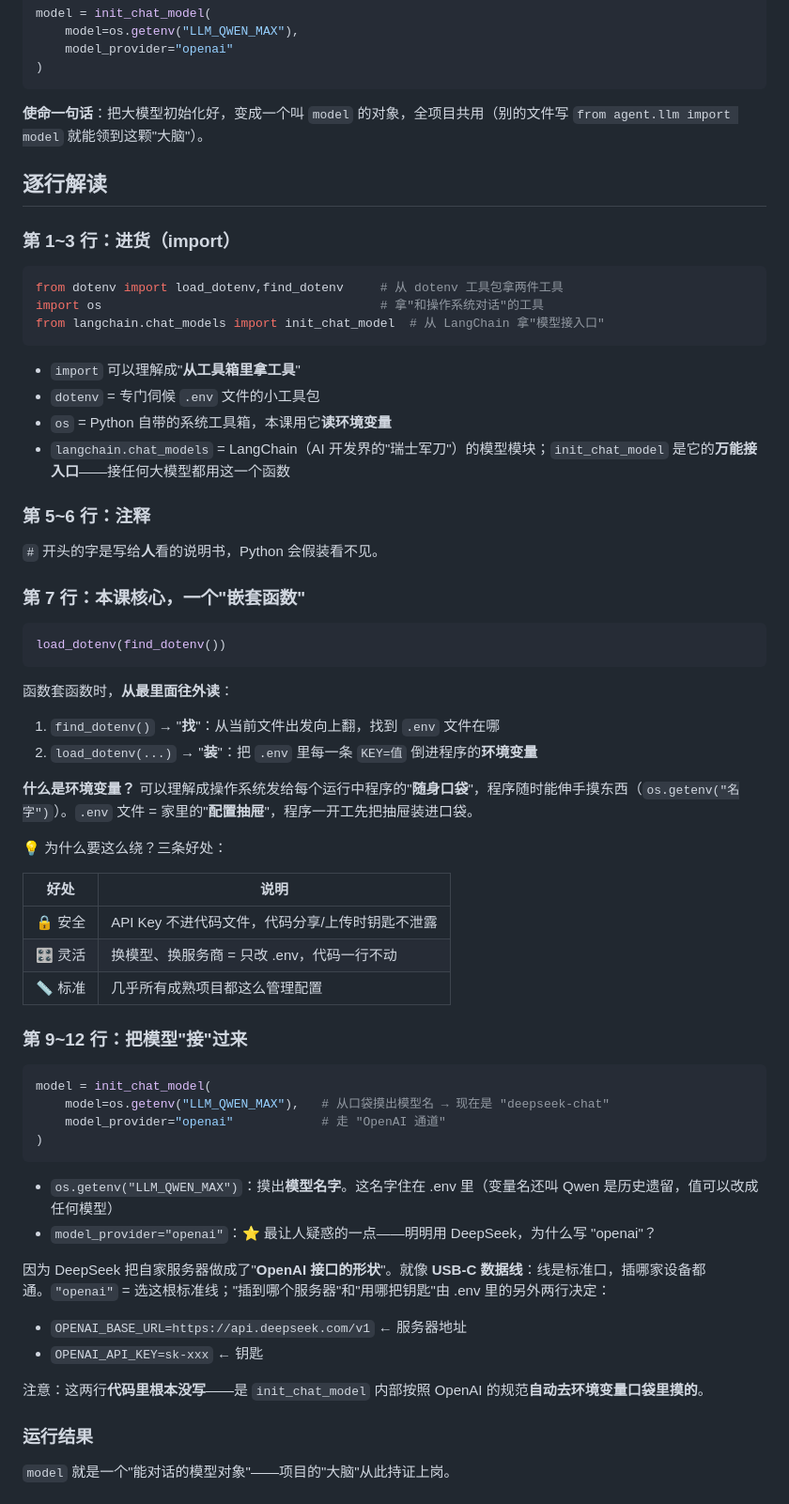
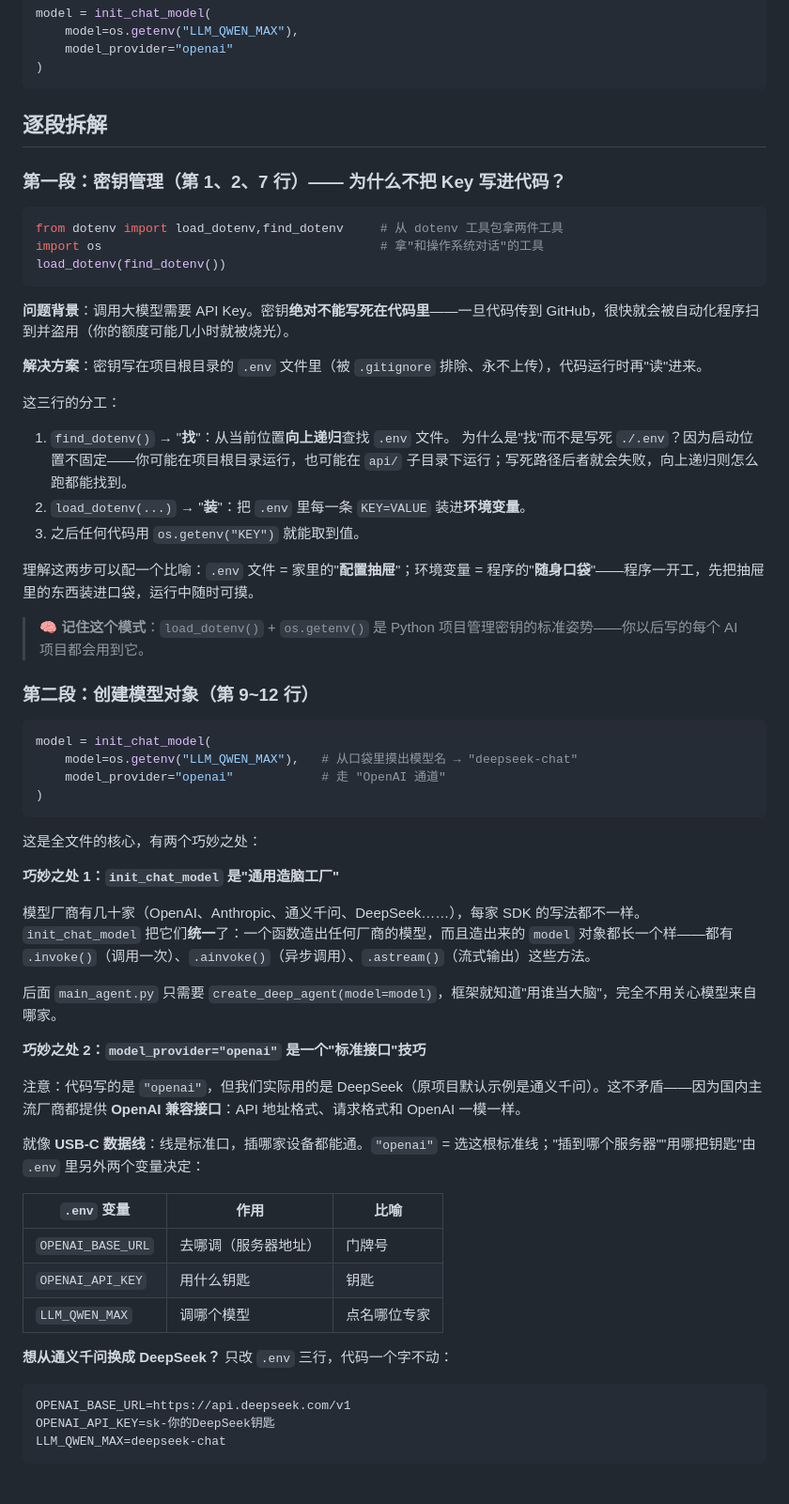
Before and after one commit to Justinjchen-Cornell/AI-Agent-Starter-Study, a Markdown page: docs/lessons/01-llm.md, the part around one of its changes. Shown at 94% size. GitHub-like rendering.

Commit message:
docs(lesson01): 综合两版解读——补充直觉开篇、密钥管理动机、import 即执行、推演式复述题

````diff
--- a/docs/lessons/01-llm.md
+++ b/docs/lessons/01-llm.md
@@ -22,67 +30,65 @@ model = init_chat_model(
 )
 ```
 
-**使命一句话**：把大模型初始化好，变成一个叫 `model` 的对象，全项目共用（别的文件写 `from agent.llm import model` 就能领到这颗"大脑"）。
+## 逐段拆解
 
-## 逐行解读
-
-### 第 1~3 行：进货（import）
+### 第一段：密钥管理（第 1、2、7 行）—— 为什么不把 Key 写进代码？
 
 ```python
 from dotenv import load_dotenv,find_dotenv     # 从 dotenv 工具包拿两件工具
 import os                                      # 拿"和操作系统对话"的工具
-from langchain.chat_models import init_chat_model  # 从 LangChain 拿"模型接入口"
-```
-
-- `import` 可以理解成"**从工具箱里拿工具**"
-- `dotenv` = 专门伺候 `.env` 文件的小工具包
-- `os` = Python 自带的系统工具箱，本课用它**读环境变量**
-- `langchain.chat_models` = LangChain（AI 开发界的"瑞士军刀"）的模型模块；`init_chat_model` 是它的**万能接入口**——接任何大模型都用这一个函数
-
-### 第 5~6 行：注释
-
-`#` 开头的字是写给**人**看的说明书，Python 会假装看不见。
-
-### 第 7 行：本课核心，一个"嵌套函数"
-
-```python
 load_dotenv(find_dotenv())
 ```
 
-函数套函数时，**从最里面往外读**：
+**问题背景**：调用大模型需要 API Key。密钥**绝对不能写死在代码里**——一旦代码传到 GitHub，很快就会被自动化程序扫到并盗用（你的额度可能几小时就被烧光）。
 
-1. `find_dotenv()` → "**找**"：从当前文件出发向上翻，找到 `.env` 文件在哪
-2. `load_dotenv(...)` → "**装**"：把 `.env` 里每一条 `KEY=值` 倒进程序的**环境变量**
+**解决方案**：密钥写在项目根目录的 `.env` 文件里（被 `.gitignore` 排除、永不上传），代码运行时再"读"进来。
 
-**什么是环境变量？** 可以理解成操作系统发给每个运行中程序的"**随身口袋**"，程序随时能伸手摸东西（`os.getenv("名字")`）。`.env` 文件 = 家里的"**配置抽屉**"，程序一开工先把抽屉装进口袋。
+这三行的分工：
 
-💡 为什么要这么绕？三条好处：
+1. `find_dotenv()` → "**找**"：从当前位置**向上递归**查找 `.env` 文件。
+   为什么是"找"而不是写死 `./.env`？因为启动位置不固定——你可能在项目根目录运行，也可能在 `api/` 子目录下运行；写死路径后者就会失败，向上递归则怎么跑都能找到。
+2. `load_dotenv(...)` → "**装**"：把 `.env` 里每一条 `KEY=VALUE` 装进**环境变量**。
+3. 之后任何代码用 `os.getenv("KEY")` 就能取到值。
 
-| 好处 | 说明 |
-|------|------|
-| 🔒 安全 | API Key 不进代码文件，代码分享/上传时钥匙不泄露 |
-| 🎛 灵活 | 换模型、换服务商 = 只改 .env，代码一行不动 |
-| 📏 标准 | 几乎所有成熟项目都这么管理配置 |
+理解这两步可以配一个比喻：`.env` 文件 = 家里的"**配置抽屉**"；环境变量 = 程序的"**随身口袋**"——程序一开工，先把抽屉里的东西装进口袋，运行中随时可摸。
 
-### 第 9~12 行：把模型"接"过来
+> 🧠 **记住这个模式**：`load_dotenv()` + `os.getenv()` 是 Python 项目管理密钥的标准姿势——你以后写的每个 AI 项目都会用到它。
+
+### 第二段：创建模型对象（第 9~12 行）
 
 ```python
 model = init_chat_model(
-    model=os.getenv("LLM_QWEN_MAX"),   # 从口袋摸出模型名 → 现在是 "deepseek-chat"
+    model=os.getenv("LLM_QWEN_MAX"),   # 从口袋里摸出模型名 → "deepseek-chat"
     model_provider="openai"            # 走 "OpenAI 通道"
 )
 ```
 
-- `os.getenv("LLM_QWEN_MAX")`：摸出**模型名字**。这名字住在 .env 里（变量名还叫 Qwen 是历史遗留，值可以改成任何模型）
-- `model_provider="openai"`：⭐ 最让人疑惑的一点——明明用 DeepSeek，为什么写 "openai"？
+这是全文件的核心，有两个巧妙之处：
 
-因为 DeepSeek 把自家服务器做成了"**OpenAI 接口的形状**"。就像 **USB-C 数据线**：线是标准口，插哪家设备都通。`"openai"` = 选这根标准线；"插到哪个服务器"和"用哪把钥匙"由 .env 里的另外两行决定：
+**巧妙之处 1：`init_chat_model` 是"通用造脑工厂"**
 
-- `OPENAI_BASE_URL=https://api.deepseek.com/v1` ← 服务器地址
-- `OPENAI_API_KEY=sk-xxx` ← 钥匙
+模型厂商有几十家（OpenAI、Anthropic、通义千问、DeepSeek……），每家 SDK 的写法都不一样。`init_chat_model` 把它们**统一**了：一个函数造出任何厂商的模型，而且造出来的 `model` 对象都长一个样——都有 `.invoke()`（调用一次）、`.ainvoke()`（异步调用）、`.astream()`（流式输出）这些方法。
 
-注意：这两行**代码里根本没写**——是 `init_chat_model` 内部按照 OpenAI 的规范**自动去环境变量口袋里摸的**。
+后面 `main_agent.py` 只需要 `create_deep_agent(model=model)`，框架就知道"用谁当大脑"，完全不用关心模型来自哪家。
 
-### 运行结果
+**巧妙之处 2：`model_provider="openai"` 是一个"标准接口"技巧**
 
-`model` 就是一个"能对话的模型对象"——项目的"大脑"从此持证上岗。
+注意：代码写的是 `"openai"`，但我们实际用的是 DeepSeek（原项目默认示例是通义千问）。这不矛盾——因为国内主流厂商都提供 **OpenAI 兼容接口**：API 地址格式、请求格式和 OpenAI 一模一样。
+
+就像 **USB-C 数据线**：线是标准口，插哪家设备都能通。`"openai"` = 选这根标准线；"插到哪个服务器""用哪把钥匙"由 `.env` 里另外两个变量决定：
+
+| `.env` 变量 | 作用 | 比喻 |
+|---|---|---|
+| `OPENAI_BASE_URL` | 去哪调（服务器地址） | 门牌号 |
+| `OPENAI_API_KEY` | 用什么钥匙 | 钥匙 |
+| `LLM_QWEN_MAX` | 调哪个模型 | 点名哪位专家 |
+
+**想从通义千问换成 DeepSeek？** 只改 `.env` 三行，代码一个字不动：
+
+```env
+OPENAI_BASE_URL=https://api.deepseek.com/v1
+OPENAI_API_KEY=sk-你的DeepSeek钥匙
+LLM_QWEN_MAX=deepseek-chat
+```
+
````
Also changed, not shown: other parts of docs/lessons/01-llm.md (+42 -14 lines).
